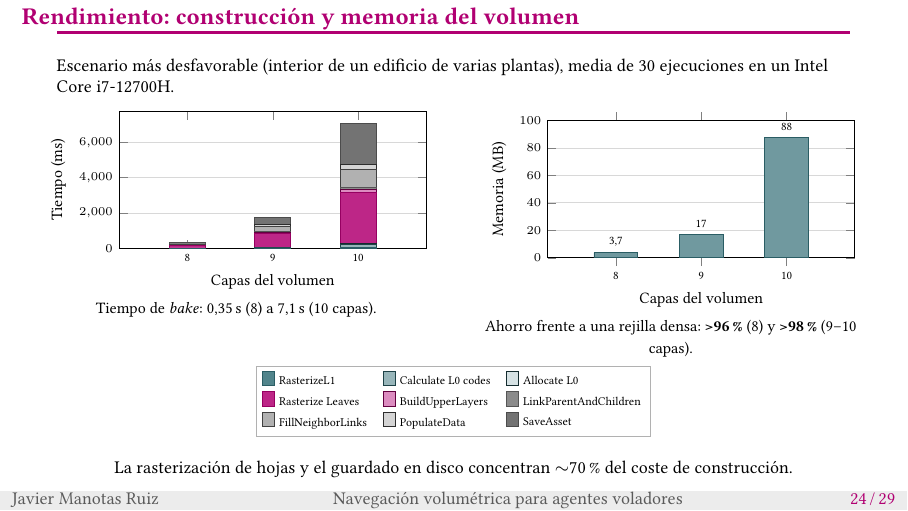
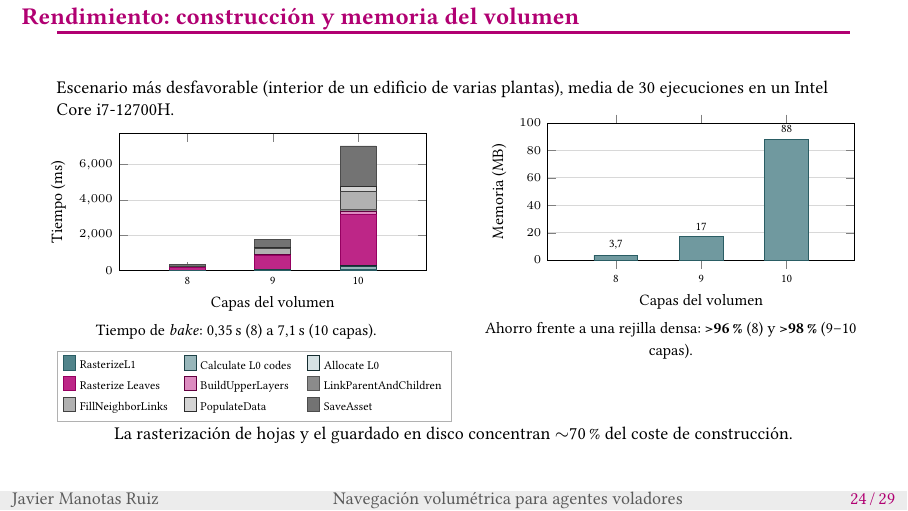
Before and after one commit to javimanotas/NavVolume, LaTeX slides (Docs/UDC/presentacion/presentacion.tex): page 24 of 29. Compiled offline with LuaLaTeX.

Commit message:
Alinear lkeyenda construccion

```diff
--- a/Docs/UDC/presentacion/presentacion.tex
+++ b/Docs/UDC/presentacion/presentacion.tex
@@ -822,9 +823,7 @@
     \end{column}
   \end{columns}
   \vspace{-0.6em}
-  \begin{center}
-    \ref{bakeLegend}
-  \end{center}
+  {\raggedright \ref{bakeLegend}\par}
   \vspace{-0.2em}
   \centering La rasterización de hojas y el guardado en disco concentran $\sim$70\,\% del coste de construcción.
 \end{frame}
```
Also changed, not shown: Docs/UDC/presentacion/presentacion.pdf, Docs/UDC/presentacion/presentacion.tex (1 more changed lines).
